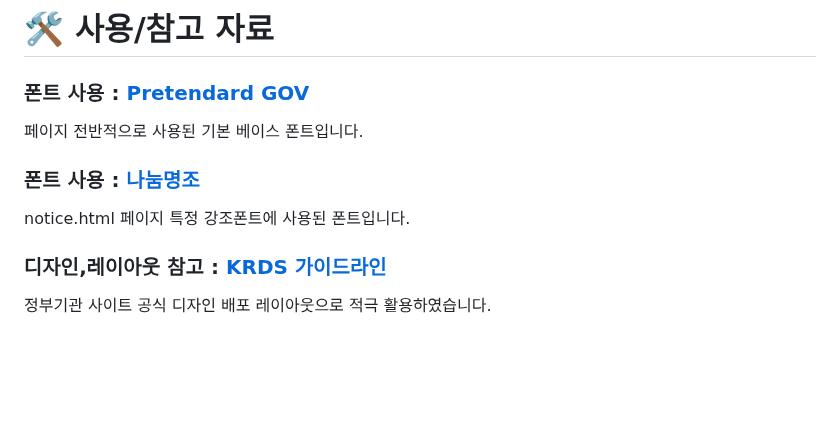
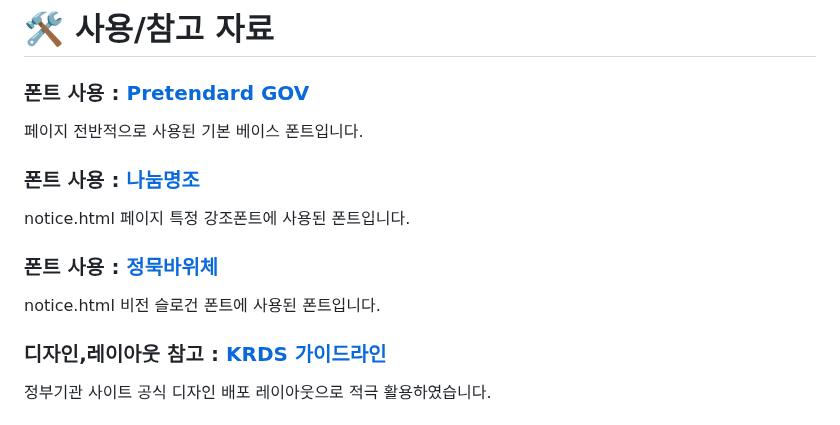
Before and after one commit to Heojungjung/-, a Markdown page: README.md, the part around the change. GitHub-like rendering; blank space fills up the shorter version.

```diff
--- a/README.md
+++ b/README.md
@@ -753,6 +753,7 @@ index.html의 '자주찾는 서비스'탭의 '혁신비전' 아이콘을 클릭
 <p>페이지 전반적으로 사용된 기본 베이스 폰트입니다.</p>
 <h3>폰트 사용 :  <a href="https://noonnu.cc/font_page/41" target="_blank"> 나눔명조 </a> </h3>
 <p>notice.html 페이지 특정 강조폰트에 사용된 폰트입니다.</p>
-
+<h3>폰트 사용 :  <a href="https://noonnu.cc/font_page/395" target="_blank"> 정묵바위체 </a> </h3>
+<p>notice.html 비전 슬로건 폰트에 사용된 폰트입니다.</p>
 <h3>디자인,레이아웃 참고 : <a href="https://uiux.egovframe.go.kr/guide/index.html" target="_blank"> KRDS 가이드라인 </a> </h3>
 <p>정부기관 사이트 공식 디자인 배포 레이아웃으로 적극 활용하였습니다. </p>
```
